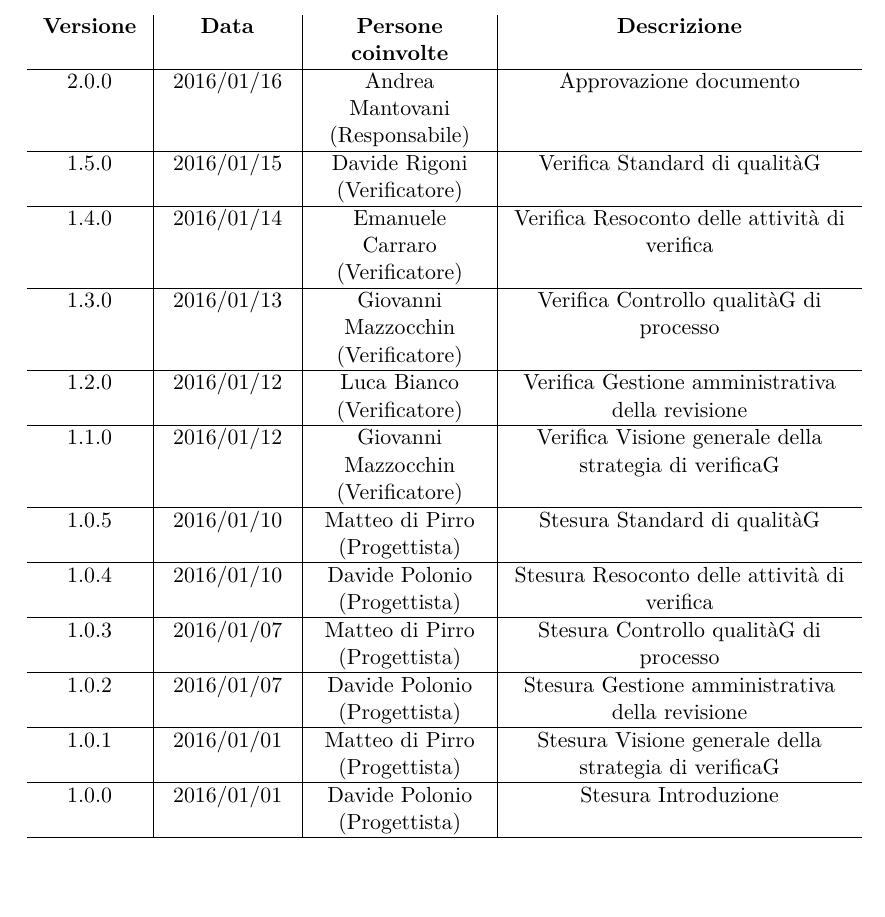
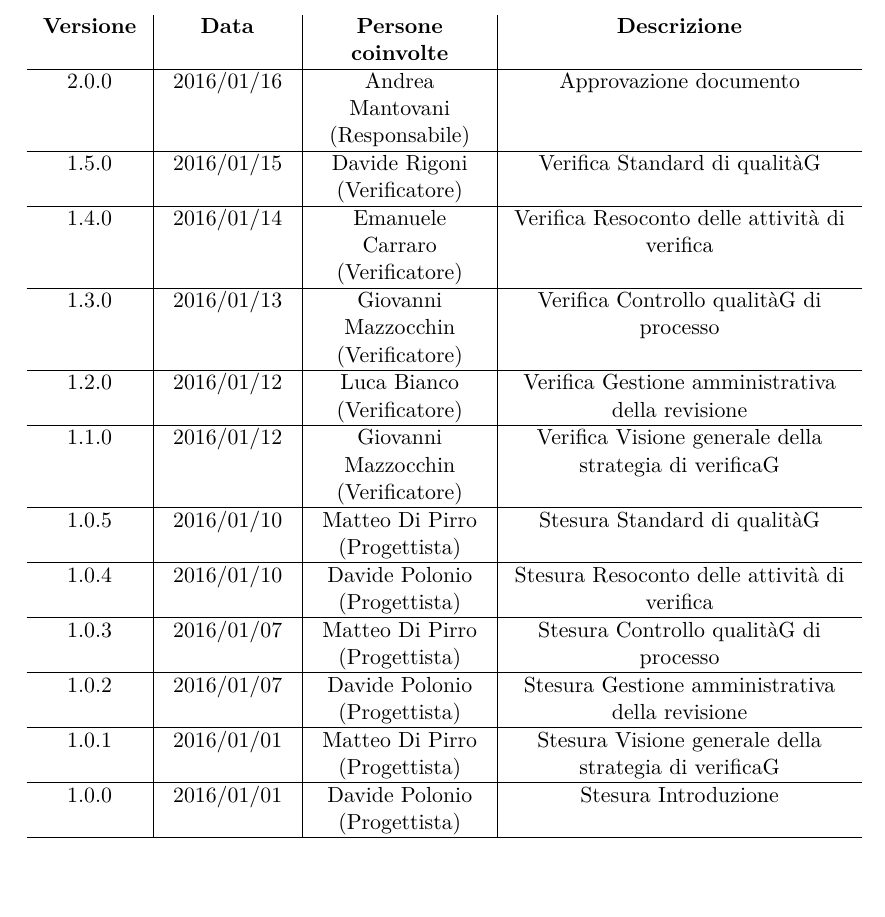
Before and after one commit to BugBusterSWE/documentation, a LaTeX document (RR/PianoDiQualifica/main.tex, which reads RR/PianoDiQualifica/res/versions.tex): part of page 3 of 19, cut so that both start at the same text. Compiled offline with pdfLaTeX.

Commit message:
Corrected some typos

```diff
--- a/RR/PianoDiQualifica/res/versions.tex
+++ b/RR/PianoDiQualifica/res/versions.tex
@@ -14,11 +14,11 @@
 		1.3.0 & 2016/01/13 & Giovanni Mazzocchin \linebreak (Verificatore) & Verifica Controllo qualitàG di processo \tabularnewline \hline
 		1.2.0 & 2016/01/12 & Luca Bianco \linebreak (Verificatore) & Verifica Gestione amministrativa della revisione  \tabularnewline \hline
 		1.1.0 & 2016/01/12 & Giovanni Mazzocchin \linebreak (Verificatore) & Verifica Visione generale della strategia di verificaG \tabularnewline \hline
-		1.0.5 & 2016/01/10 & Matteo di Pirro \linebreak (Progettista) & Stesura Standard di qualitàG \tabularnewline \hline
+		1.0.5 & 2016/01/10 & Matteo Di Pirro \linebreak (Progettista) & Stesura Standard di qualitàG \tabularnewline \hline
 		1.0.4 & 2016/01/10 & Davide Polonio \linebreak (Progettista) & Stesura Resoconto delle attività di verifica \tabularnewline \hline
-		1.0.3 & 2016/01/07 & Matteo di Pirro \linebreak (Progettista) & Stesura Controllo qualitàG di processo \tabularnewline \hline
+		1.0.3 & 2016/01/07 & Matteo Di Pirro \linebreak (Progettista) & Stesura Controllo qualitàG di processo \tabularnewline \hline
 		1.0.2 & 2016/01/07 & Davide Polonio \linebreak (Progettista) & Stesura Gestione amministrativa della revisione  \tabularnewline \hline
-		1.0.1 & 2016/01/01 & Matteo di Pirro \linebreak (Progettista) & Stesura Visione generale della strategia di verificaG \tabularnewline \hline
+		1.0.1 & 2016/01/01 & Matteo Di Pirro \linebreak (Progettista) & Stesura Visione generale della strategia di verificaG \tabularnewline \hline
 		1.0.0 & 2016/01/01 & Davide Polonio \linebreak (Progettista) & Stesura Introduzione  \tabularnewline \hline
     \end{tabular}
   \end{table}
```
